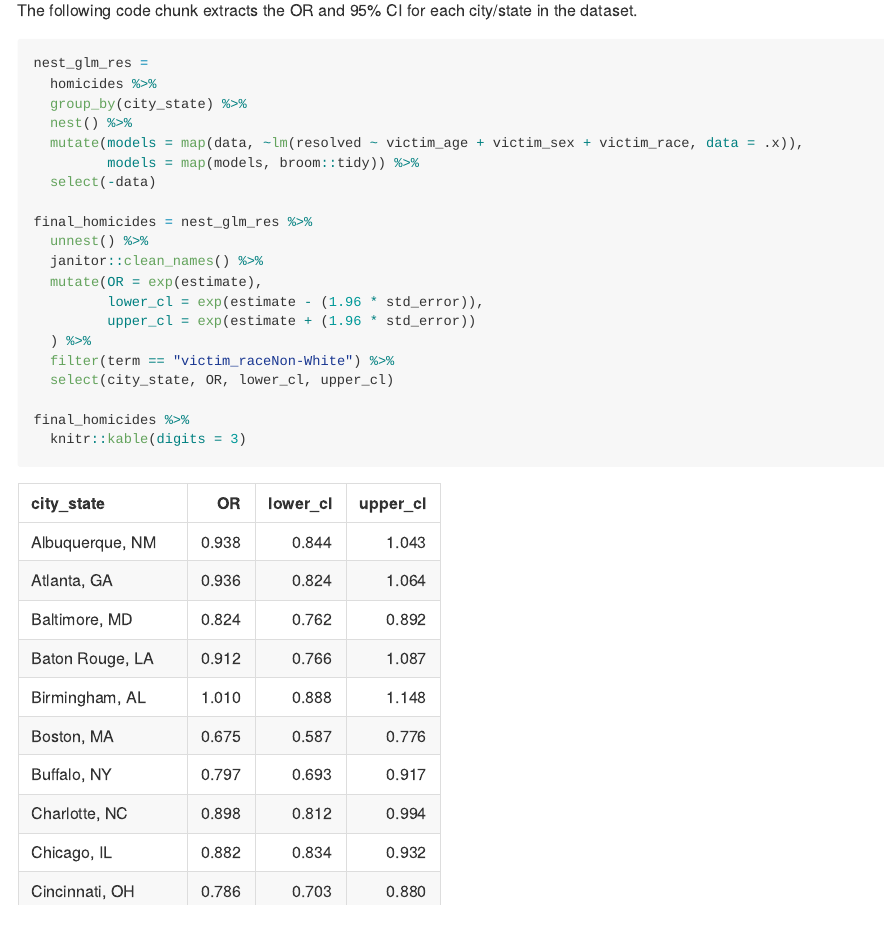
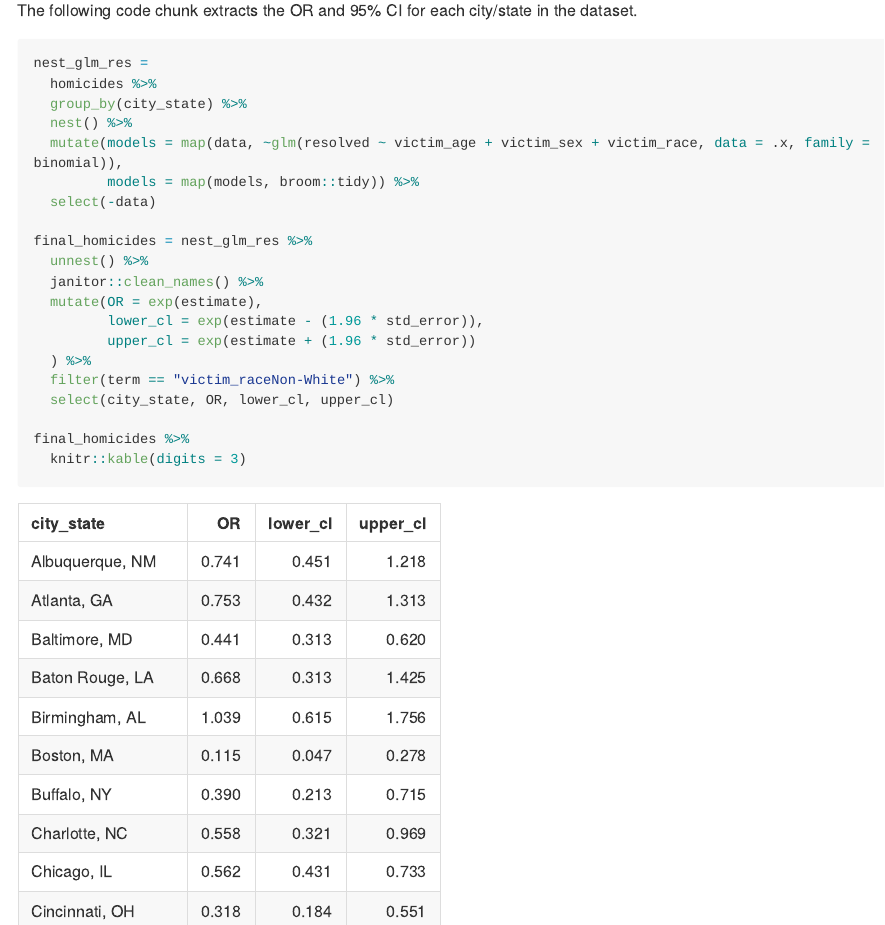
Before and after one commit to clc2229/p8105_hw6_clc2229, an R Markdown document (p8105_hw6_clc2229.Rmd): the page in a window 1100 px wide, from 1320 px down. The pictures show the output file p8105_hw6_clc2229.md that the author committed with the source, drawn offline in the style of GitHub; long lines of code are wrapped.

Commit message:
fixed glm

```diff
--- a/p8105_hw6_clc2229.Rmd
+++ b/p8105_hw6_clc2229.Rmd
@@ -75,7 +75,7 @@ nest_glm_res =
   homicides %>%
   group_by(city_state) %>%
   nest() %>%
-  mutate(models = map(data, ~lm(resolved ~ victim_age + victim_sex + victim_race, data = .x)),
+  mutate(models = map(data, ~glm(resolved ~ victim_age + victim_sex + victim_race, data = .x, family = binomial)),
          models = map(models, broom::tidy)) %>%
   select(-data)
 
```
Also changed, not shown: p8105_hw6_clc2229.md, 1 other file.
